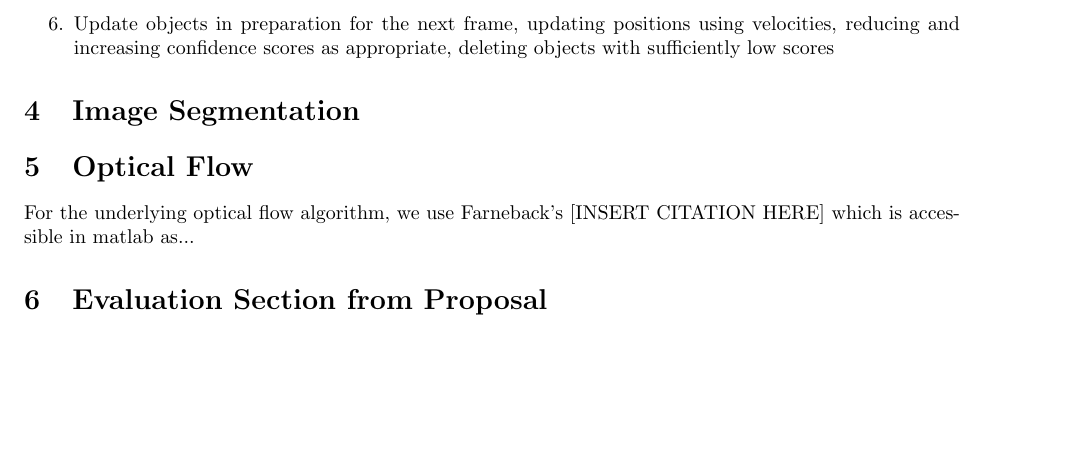
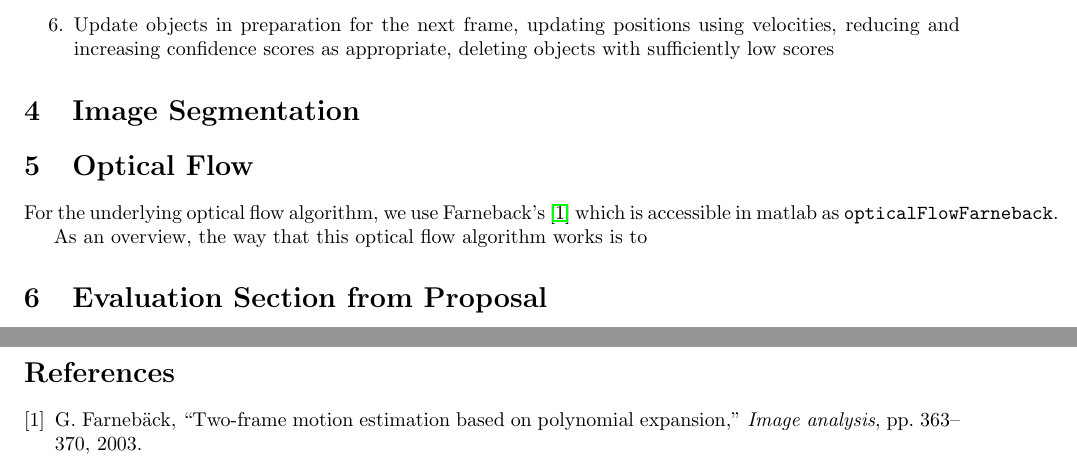
Before and after one commit to jkuszmaul/RBE549, a LaTeX document (paper/main.tex, which reads paper/cite.bib): part of page 3 of 4 before the commit and two parts of pages 3 and 4 of 4 after it, the two joined at a grey line, cut so that both start at the same text, the shorter picture padded with empty space. Compiled offline with pdfLaTeX.

Commit message:
Add citation

```diff
--- /dev/null
+++ b/paper/cite.bib
@@ -0,0 +1,2 @@
+@article{farneback2003,
+  title={Two-frame motion estimation based on polynomial expansion},
@@ -0,0 +6,3 @@
+  year={2003},
+  publisher={Springer}
+}
--- a/paper/main.tex
+++ b/paper/main.tex
@@ -100,7 +100,10 @@ Overall, the object pipeline is as follows:
 \section{Optical Flow}
 
 For the underlying optical flow algorithm, we use Farneback's
-[INSERT CITATION HERE] which is accessible in matlab as...
+\cite{farneback2003} which is accessible in matlab as
+\texttt{opticalFlowFarneback}.
+
+As an overview, the way that this optical flow algorithm works is to
 
 \section{Evaluation Section from Proposal}
 
```
Also changed, not shown: paper/cite.bib (3 more changed lines), paper/main.tex (4 more changed lines).
